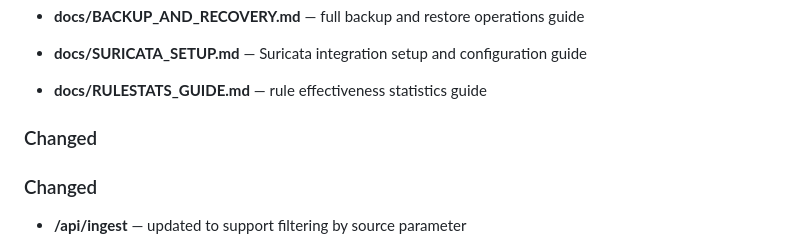
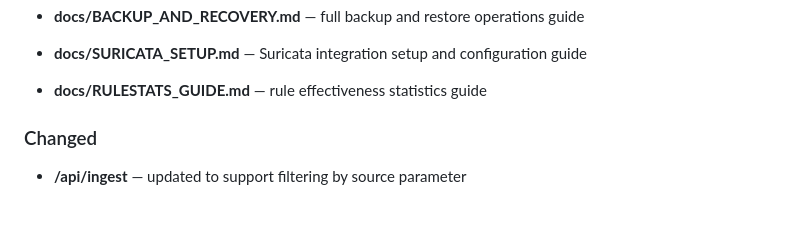
Before and after one commit to Lollobar17/Homelab_SIEM, a Markdown page: CHANGELOG.md, the part around the change. Drawn GitHub-style; blank space fills up the shorter version.

Commit message:
Fix formatting in CHANGELOG.md

```diff
--- a/CHANGELOG.md
+++ b/CHANGELOG.md
@@ -34,7 +34,6 @@ This project follows [Keep a Changelog](https://keepachangelog.com) conventions.
 
 - **docs/RULESTATS_GUIDE.md** — rule effectiveness statistics guide
 
-### Changed
 
 ### Changed
 
```
